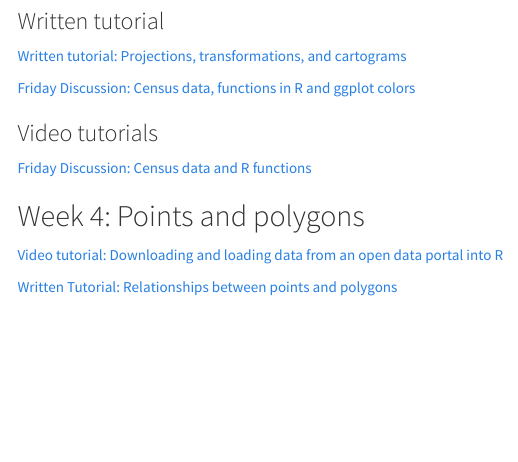
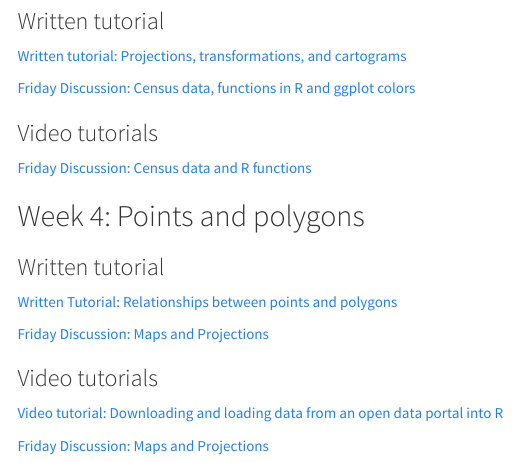
Before and after one commit to VIS-2129-F2020/tutorials, an R Markdown document (index.Rmd): the page in a window 1100 px wide, from 750 px down. Rendered offline with R 4.5, knitr and Pandoc, with nearby package versions; menus at the side of the page are left out.

Commit message:
Update index.Rmd

```diff
--- a/index.Rmd
+++ b/index.Rmd
@@ -52,6 +52,14 @@ For each week's assignment, I've posted (or will have posted) one or more video
 
 ## Week 4: Points and polygons
 
+### Written tutorial
+
+[Written Tutorial: Relationships between points and polygons](https://vis-2129-f2020.github.io/tutorials/Week4){target="_blank"}
+
+[Friday Discussion: Maps and Projections](https://vis-2129-f2020.github.io/tutorials/Maps_projections){target="_blank"}
+
+### Video tutorials
+
 [Video tutorial: Downloading and loading data from an open data portal into R](https://harvard.zoom.us/rec/share/bwcxR8_MCa8zDh0Wp07W9v8AF5kTSi3wVre_tbqeQkPP8P19BbgSWese-1NdlxQ.OjMA6BPxeSnwHNQ-?startTime=1600374226000){target="_blank}
 
-[Written Tutorial: Relationships between points and polygons](https://vis-2129-f2020.github.io/tutorials/Week4){target="_blank"}
+[Friday Discussion: Maps and Projections](https://harvard.zoom.us/rec/share/3NtyIAFAi_oNaa1ymfhWs8Az50h1nsaVI08J7ITCWCHwhhbPO1Tt3DcKgGhRclt3.86BRkTzbdPzWbNXR?startTime=1601039313000)
```
